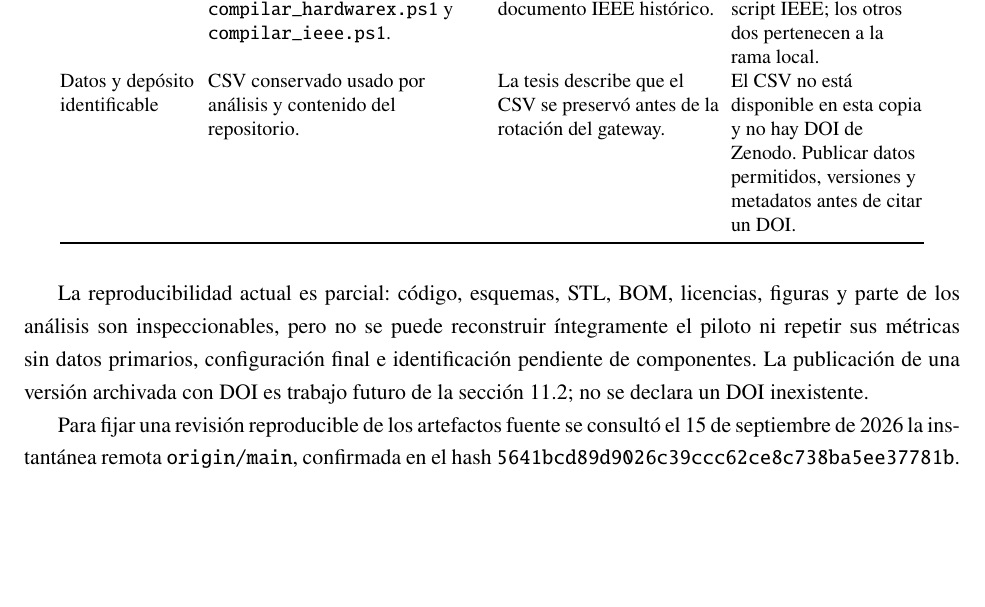
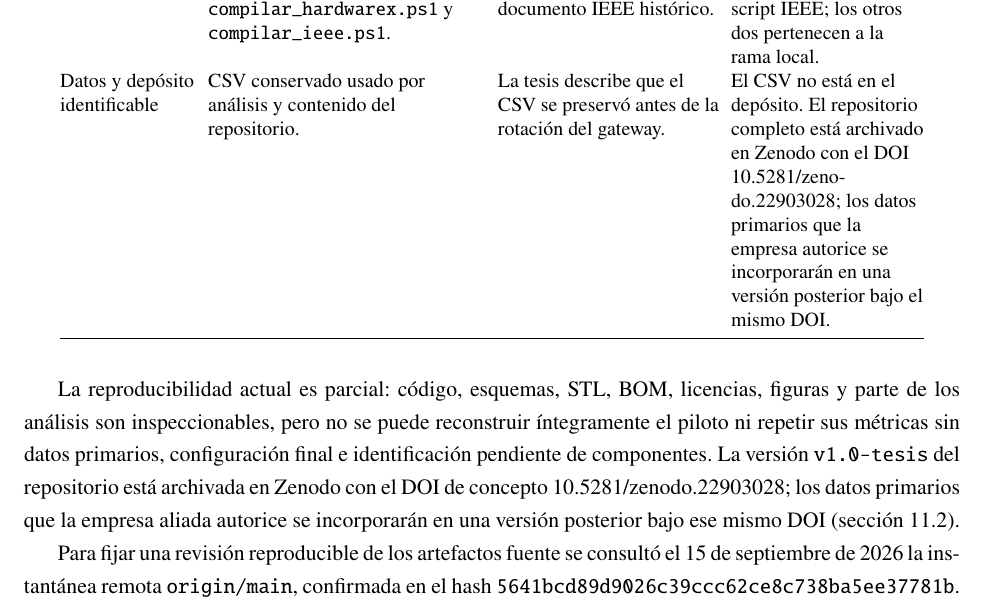
Before and after one commit to DavidSPuentesc/SmartSense-Monitoring, a LaTeX thesis (SmartSense_Trabajo_Grado.tex, which reads tesis/anexos/anexos.tex, tesis/datos-evidencia.tex): part of page 79 of 82, cut so that both start at the same text, the shorter picture padded with empty space. Compiled offline with pdfLaTeX.

Commit message:
DOI de Zenodo (10.5281/zenodo.22903028) y URL del repositorio transferido en tesis, articulo, README y licencias

```diff
--- a/tesis/anexos/anexos.tex
+++ b/tesis/anexos/anexos.tex
@@ -90,13 +90,13 @@ Scripts y protocolos de análisis & \texttt{analisis/}: \texttt{perdida\_paquete
 Figuras y evidencia visual & \texttt{figuras/}, incluidos PDF/PNG, esquemáticos y \texttt{evidencias/}. & Se conservan las figuras incorporadas y fotografías de apoyo. & Una figura o foto no reemplaza datos primarios, calibración, repetición controlada ni metadatos de captura. \\
 Licencias & \texttt{LICENSES/README.md}, \texttt{MIT.txt}, \texttt{CERN-OHL-S-v2.txt} y \texttt{CC-BY-4.0.txt}. & El repositorio declara MIT para firmware/software/análisis, CERN-OHL-S v2 para hardware y CC-BY 4.0 para documentación. & Antes de publicar se debe revisar cobertura final, dependencias y credenciales; el inventario advierte una clave histórica por rotar. \\
 Scripts de compilación & \texttt{compilar\_trabajo\_grado.ps1}, \texttt{hardwarex/}\linebreak\texttt{compilar\_hardwarex.ps1} y \texttt{compilar\_ieee.ps1}. & La copia local contiene scripts para tesis, artículo y documento IEEE histórico. & El snapshot remoto citado solo incluye el script IEEE; los otros dos pertenecen a la rama local. \\
-Datos y depósito identificable & CSV conservado usado por análisis y contenido del repositorio. & La tesis describe que el CSV se preservó antes de la rotación del gateway. & El CSV no está disponible en esta copia y no hay DOI de Zenodo. Publicar datos permitidos, versiones y metadatos antes de citar un DOI. \\
+Datos y depósito identificable & CSV conservado usado por análisis y contenido del repositorio. & La tesis describe que el CSV se preservó antes de la rotación del gateway. & El CSV no está en el depósito. El repositorio completo está archivado en Zenodo con el DOI \DOIZenodo{}; los datos primarios que la empresa autorice se incorporarán en una versión posterior bajo el mismo DOI. \\
 \end{longtable}
 \endgroup
 
-La reproducibilidad actual es parcial: código, esquemas, STL, BOM, licencias, figuras y parte de los análisis son inspeccionables, pero no se puede reconstruir íntegramente el piloto ni repetir sus métricas sin datos primarios, configuración final e identificación pendiente de componentes. La publicación de una versión archivada con DOI es trabajo futuro de la sección~\ref{sec:conclusiones-futuro}; no se declara un DOI inexistente.
+La reproducibilidad actual es parcial: código, esquemas, STL, BOM, licencias, figuras y parte de los análisis son inspeccionables, pero no se puede reconstruir íntegramente el piloto ni repetir sus métricas sin datos primarios, configuración final e identificación pendiente de componentes. La versión \texttt{v1.0-tesis} del repositorio está archivada en Zenodo con el DOI de concepto \DOIZenodo{}; los datos primarios que la empresa aliada autorice se incorporarán en una versión posterior bajo ese mismo DOI (sección~\ref{sec:conclusiones-futuro}).
 
-Para fijar una revisión reproducible de los artefactos fuente se consultó el 15 de septiembre de 2026 la instantánea remota \texttt{origin/main}, confirmada en el hash \texttt{5641bcd89d9026c39ccc62ce8c738ba5ee37781b}. La URL remota es \href{https://github.com/jesusabojacal-commits/SmartSense-Monitoring/tree/5641bcd89d9026c39ccc62ce8c738ba5ee37781b}{SmartSense-Monitoring en GitHub}. Es el último commit publicado de esa rama remota y ancestro de la rama de redacción; identifica únicamente los artefactos versionados que sí contiene: firmware, hardware, archivos de análisis, figuras y datos auxiliares, licencias y \texttt{compilar\_ieee.ps1}. No contiene \texttt{SmartSense\_Trabajo\_Grado.tex}, \texttt{tesis/} ni \texttt{compilar\_trabajo\_grado.ps1}. La monografía, sus anexos y los scripts de compilación de tesis pertenecen a la rama local actual y deberán etiquetarse y publicarse para permitir la reproducibilidad final. Esta instantánea tampoco identifica el CSV primario ausente ni la configuración final del piloto, y no sustituye un depósito archivado con DOI.
+Para fijar una revisión reproducible de los artefactos fuente se consultó el 15 de septiembre de 2026 la instantánea remota \texttt{origin/main}, confirmada en el hash \texttt{5641bcd89d9026c39ccc62ce8c738ba5ee37781b}. La URL remota es \href{https://github.com/DavidSPuentesc/SmartSense-Monitoring/tree/5641bcd89d9026c39ccc62ce8c738ba5ee37781b}{SmartSense-Monitoring en GitHub}. Es el último commit publicado de esa rama remota y ancestro de la rama de redacción; identifica únicamente los artefactos versionados que sí contiene: firmware, hardware, archivos de análisis, figuras y datos auxiliares, licencias y \texttt{compilar\_ieee.ps1}. No contiene \texttt{SmartSense\_Trabajo\_Grado.tex}, \texttt{tesis/} ni \texttt{compilar\_trabajo\_grado.ps1}. La monografía, sus anexos y los scripts de compilación de tesis pertenecen a la rama local actual y deberán etiquetarse y publicarse para permitir la reproducibilidad final. Esta instantánea tampoco identifica el CSV primario ausente ni la configuración final del piloto, y no sustituye un depósito archivado con DOI.
 
 
 \section{Matriz de preguntas para la sustentación}
--- a/tesis/datos-evidencia.tex
+++ b/tesis/datos-evidencia.tex
@@ -27,6 +27,9 @@
 \newcommand{\CorrienteFichaMediana}{0.82~mA}
 \newcommand{\CorrienteFichaRango}{0.73--0.91~mA}
 \newcommand{\IncertidumbreTipoB}{1.0~\textdegree C}
+% Deposito Zenodo del repositorio (22 de septiembre de 2026): DOI de concepto y de la version v1.0-tesis.
+\newcommand{\DOIZenodo}{10.5281/zenodo.22903028}
+\newcommand{\DOIZenodoVuno}{10.5281/zenodo.22903029}
 
 \newcommand{\EstadoTemperatura}{concordancia de campo, no calibración metrológica}
 \newcommand{\EstadoAutonomia}{estimación basada en una descarga parcial de cinco días}
```
Also changed, not shown: hardwarex/SmartSense_HardwareX.tex (+3 -3 lines), README.md, hardwarex/SmartSense_HardwareX.pdf, 1 other file.
